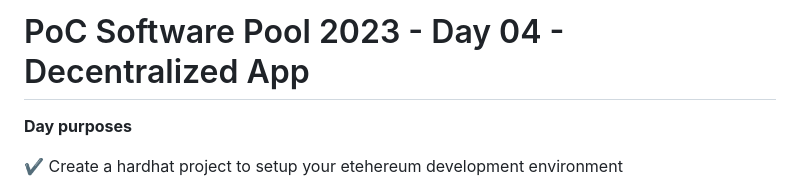
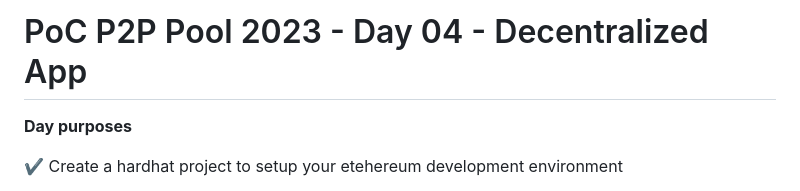
Before and after one commit to PoCInnovation/Pool2023, a Markdown page: P2P/day04/README.md, the part around the change. GitHub-like rendering.

```diff
--- a/P2P/day04/README.md
+++ b/P2P/day04/README.md
@@ -1,4 +1,4 @@
-# PoC Software Pool 2023 - Day 04 - Decentralized App
+# PoC P2P Pool 2023 - Day 04 - Decentralized App
 
 **Day purposes**
 
```
